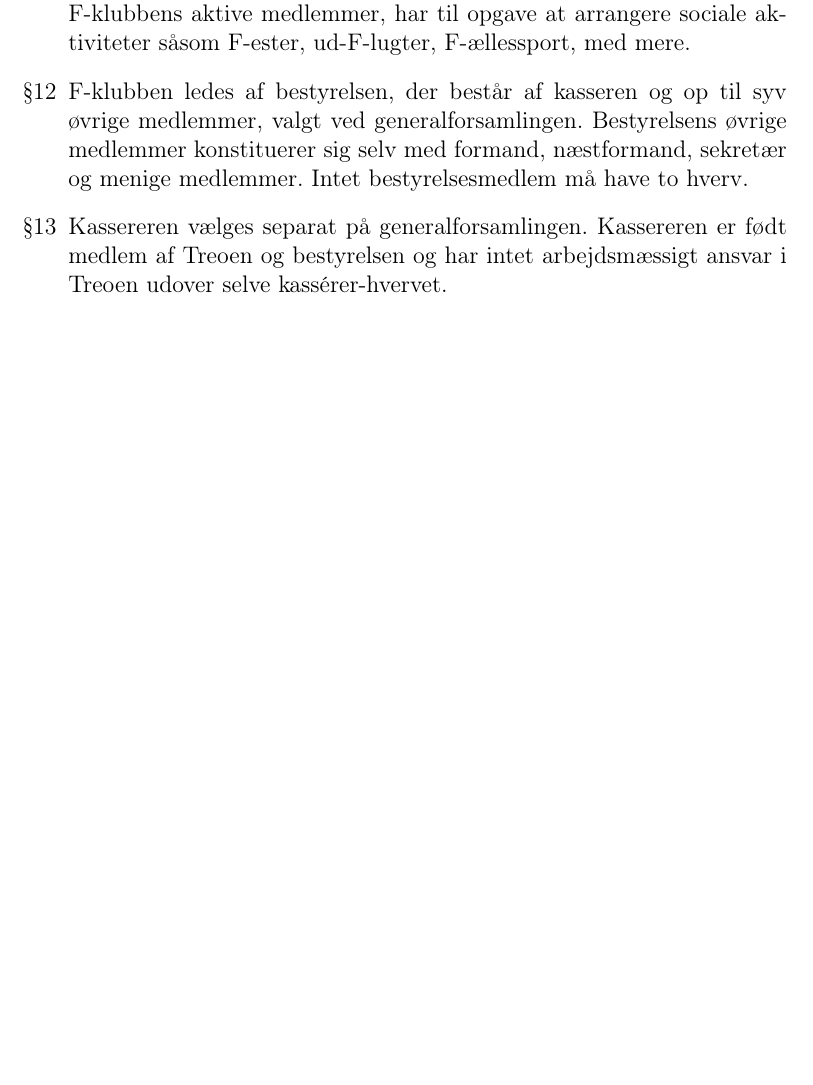
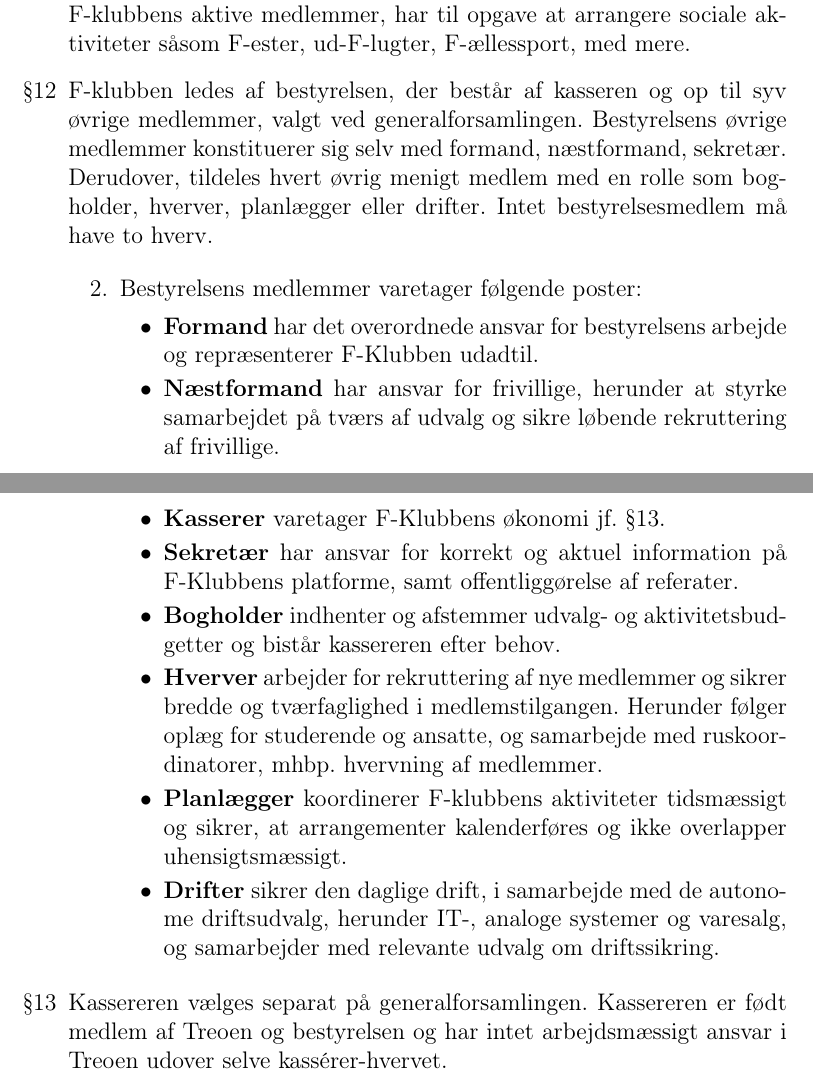
Before and after one commit to f-klubben/vedtaegter, a LaTeX document (fklub-vedtaegter.tex): part of page 3 of 4 before the commit and two parts of pages 3 and 4 of 5 after it, the two joined at a grey line, cut so that both start at the same text, the shorter picture padded with empty space. Compiled offline with pdfLaTeX.

Commit message:
Tilføj fire nye roller, samt rollebeskrivelser

```diff
--- a/fklub-vedtaegter.tex
+++ b/fklub-vedtaegter.tex
@@ -118,8 +118,23 @@ være bestyrelsen i hænde senest en uge før mødet finder
 \item \label{par-best} F-klubben ledes af bestyrelsen, der består
   af kasseren og op til syv øvrige medlemmer, valgt ved
   generalforsamlingen.  Bestyrelsens øvrige medlemmer konstituerer sig
-  selv med formand, næstformand, sekretær og menige medlemmer. Intet
+  selv med formand, næstformand, sekretær. Derudover, tildeles hvert øvrig menigt medlem med en rolle som bogholder, hverver, planlægger eller drifter. Intet
   bestyrelsesmedlem må have to hverv.
+
+  \begin{enumerate}
+    \setcounter{enumi}{1}
+    \item Bestyrelsens medlemmer varetager følgende poster:
+      \begin{itemize}
+        \item \textbf{Formand} har det overordnede ansvar for bestyrelsens arbejde og repræsenterer F-Klubben udadtil.
+        \item \textbf{Næstformand} har ansvar for frivillige, herunder at styrke samarbejdet på tværs af udvalg og sikre løbende rekruttering af frivillige.
+        \item \textbf{Kasserer} varetager F-Klubbens økonomi jf.\ \S \ref{par-kas}.
+        \item \textbf{Sekretær} har ansvar for korrekt og aktuel information på F-Klubbens platforme, samt offentliggørelse af referater.
+        \item \textbf{Bogholder} indhenter og afstemmer udvalg- og aktivitetsbudgetter og bistår kassereren efter behov.
+        \item \textbf{Hverver} arbejder for rekruttering af nye medlemmer og sikrer bredde og tværfaglighed i medlemstilgangen. Herunder følger oplæg for studerende og ansatte, og samarbejde med ruskoordinatorer, mhbp. hvervning af medlemmer.
+        \item \textbf{Planlægger} koordinerer F-klubbens aktiviteter tidsmæssigt og sikrer, at arrangementer kalenderføres og ikke overlapper uhensigtsmæssigt.
+        \item \textbf{Drifter} sikrer den daglige drift, i samarbejde med de autonome driftsudvalg, herunder IT-, analoge systemer og varesalg, og samarbejder med relevante udvalg om driftssikring.
+      \end{itemize}
+  \end{enumerate}
 
 \item \label{par-kas} Kassereren vælges separat på
   generalforsamlingen.  Kassereren er født medlem af Treoen og
```
